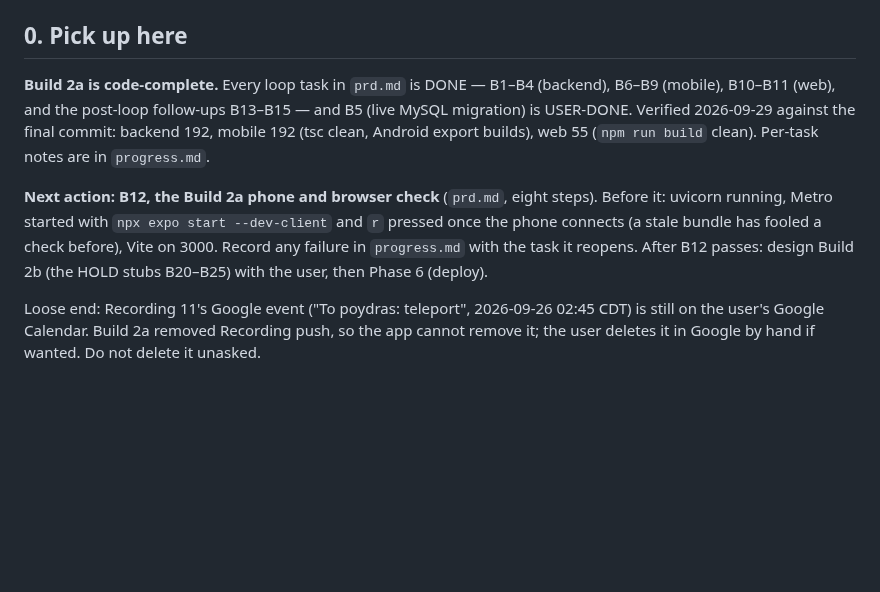
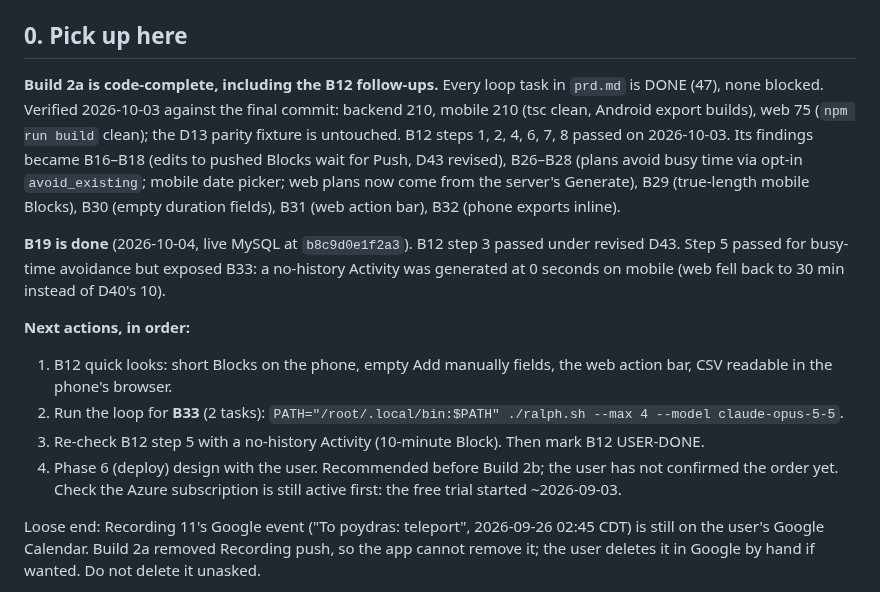
Before and after one commit to steviepee/Stopwatch-scheduler, a Markdown page: AsIWasSaying.md, the part around one of its changes. Drawn GitHub-style; blank space fills up the shorter version.

Commit message:
ADD: handoff for B19 done, B33 queued, deploy recommended before Build 2b
Co-Authored-By: Claude Opus 5.5 <noreply@anthropic.com>

```diff
--- a/AsIWasSaying.md
+++ b/AsIWasSaying.md
@@ -4,16 +4,26 @@ Current as of 2026-09-29. Read this, then `prd.md`.
 
 ## 0. Pick up here
 
-**Build 2a is code-complete.** Every loop task in `prd.md` is DONE — B1–B4 (backend), B6–B9
-(mobile), B10–B11 (web), and the post-loop follow-ups B13–B15 — and B5 (live MySQL migration) is
-USER-DONE. Verified 2026-09-29 against the final commit: backend 192, mobile 192 (tsc clean,
-Android export builds), web 55 (`npm run build` clean). Per-task notes are in `progress.md`.
+**Build 2a is code-complete, including the B12 follow-ups.** Every loop task in `prd.md` is
+DONE (47), none blocked. Verified 2026-10-03 against the final commit: backend 210, mobile 210
+(tsc clean, Android export builds), web 75 (`npm run build` clean); the D13 parity fixture is
+untouched. B12 steps 1, 2, 4, 6, 7, 8 passed on 2026-10-03. Its findings became B16–B18 (edits
+to pushed Blocks wait for Push, D43 revised), B26–B28 (plans avoid busy time via opt-in
+`avoid_existing`; mobile date picker; web plans now come from the server's Generate), B29
+(true-length mobile Blocks), B30 (empty duration fields), B31 (web action bar), B32 (phone
+exports inline).
 
-**Next action: B12, the Build 2a phone and browser check** (`prd.md`, eight steps). Before it:
-uvicorn running, Metro started with `npx expo start --dev-client` and `r` pressed once the phone
-connects (a stale bundle has fooled a check before), Vite on 3000. Record any failure in
-`progress.md` with the task it reopens. After B12 passes: design Build 2b (the HOLD stubs
-B20–B25) with the user, then Phase 6 (deploy).
+**B19 is done** (2026-10-04, live MySQL at `b8c9d0e1f2a3`). B12 step 3 passed under revised D43.
+Step 5 passed for busy-time avoidance but exposed B33: a no-history Activity was generated at
+0 seconds on mobile (web fell back to 30 min instead of D40's 10).
+
+**Next actions, in order:**
+1. B12 quick looks: short Blocks on the phone, empty Add manually fields, the web action bar,
+   CSV readable in the phone's browser.
+2. Run the loop for **B33** (2 tasks): `PATH="/root/.local/bin:$PATH" ./ralph.sh --max 4 --model claude-opus-5-5`.
+3. Re-check B12 step 5 with a no-history Activity (10-minute Block). Then mark B12 USER-DONE.
+4. Phase 6 (deploy) design with the user. Recommended before Build 2b; the user has not confirmed the order yet.
+   Check the Azure subscription is still active first: the free trial started ~2026-09-03.
 
 Loose end: Recording 11's Google event ("To poydras: teleport", 2026-09-26 02:45 CDT) is still
 on the user's Google Calendar. Build 2a removed Recording push, so the app cannot remove it; the
```
Also changed, not shown: other parts of AsIWasSaying.md (+1 -1 lines).
